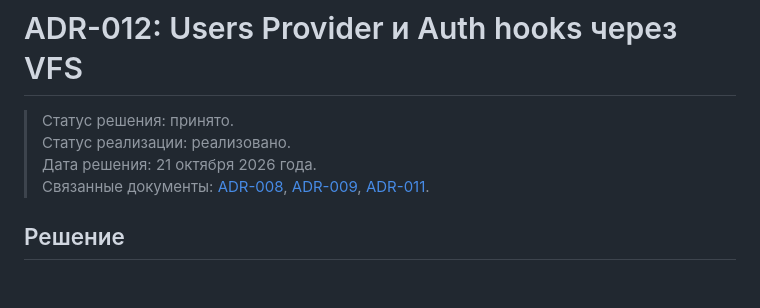
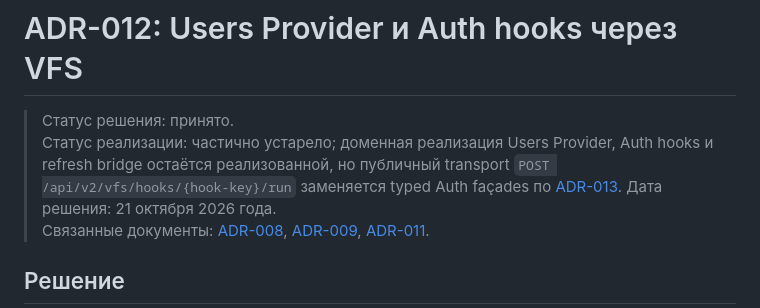
Before and after one commit to akyaiy/veido, a Markdown page: docs/adr/USERS_PROVIDER_AUTH_HOOKS_DECISION_RU.md, the part around the change. Drawn GitHub-style; blank space fills up the shorter version.

```diff
--- a/docs/adr/USERS_PROVIDER_AUTH_HOOKS_DECISION_RU.md
+++ b/docs/adr/USERS_PROVIDER_AUTH_HOOKS_DECISION_RU.md
@@ -1,7 +1,10 @@
 # ADR-012: Users Provider и Auth hooks через VFS
 
 > Статус решения: принято.
-> Статус реализации: реализовано.
+> Статус реализации: частично устарело; доменная реализация Users Provider,
+> Auth hooks и refresh bridge остаётся реализованной, но публичный transport
+> `POST /api/v2/vfs/hooks/{hook-key}/run` заменяется typed Auth façades по
+> [ADR-013](GUEST_TYPED_VFS_SURFACE_DECISION_RU.md).
 > Дата решения: 21 октября 2026 года.
 > Связанные документы: [ADR-008](VFS_V2_SERVER_HOOKS_DECISION_RU.md),
 > [ADR-009](PREPROD_SERVER_RUNTIME_DECISION_RU.md),
```
Also changed, not shown: docs/adr/GUEST_TYPED_VFS_SURFACE_DECISION_RU.md (added, +194 -0 lines), docs/adr/README.md (+2 -1 lines).
